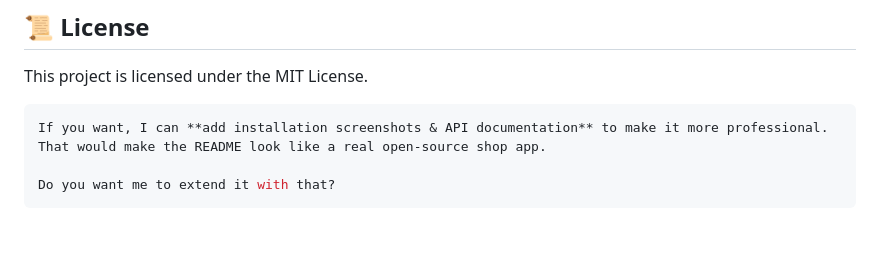
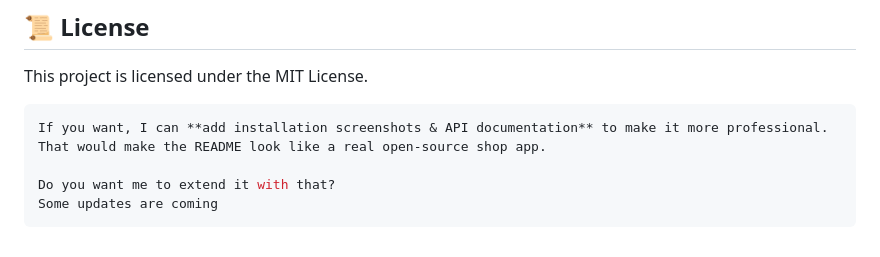
Before and after one commit to encodeschool/SHOP-APP, a Markdown page: README.md, the part around the change. Rendered like a GitHub page.

Commit message:
Some updates are coming

````diff
--- a/README.md
+++ b/README.md
@@ -157,4 +157,5 @@ This project is licensed under the MIT License.
 If you want, I can **add installation screenshots & API documentation** to make it more professional. That would make the README look like a real open-source shop app.
 
 Do you want me to extend it with that?
+Some updates are coming
 ```
````
